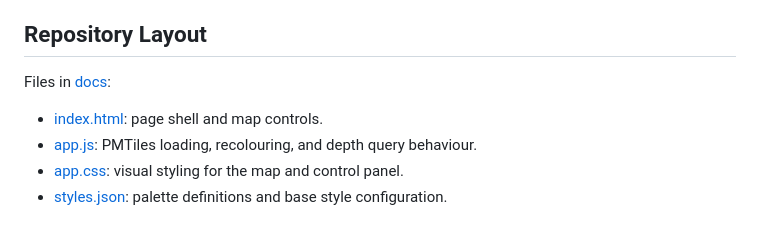
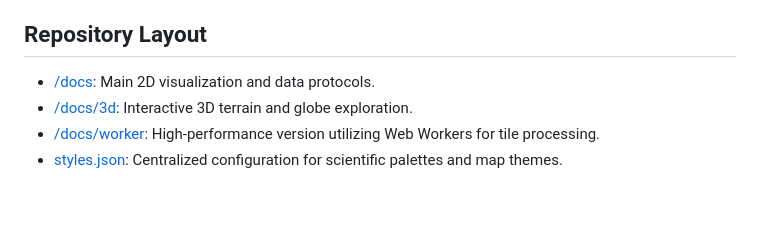
Before and after one commit to markmclaren/global-bathymetry-pmtiles, a Markdown page: README.md, the part around one of its changes. GitHub-like rendering; blank space fills up the shorter version.

```diff
--- a/README.md
+++ b/README.md
@@ -71,9 +43,7 @@ No endorsement is implied by GEBCO, EMODnet, OpenFreeMap, EOX, s2maps.eu, MapLib
 
 ## Repository Layout
 
-Files in [docs](docs):
-
-- [index.html](docs/index.html): page shell and map controls.
-- [app.js](docs/app.js): PMTiles loading, recolouring, and depth query behaviour.
-- [app.css](docs/app.css): visual styling for the map and control panel.
-- [styles.json](docs/styles.json): palette definitions and base style configuration.
+- [/docs](docs): Main 2D visualization and data protocols.
+- [/docs/3d](docs/3d): Interactive 3D terrain and globe exploration.
+- [/docs/worker](docs/worker): High-performance version utilizing Web Workers for tile processing.
+- [styles.json](docs/styles.json): Centralized configuration for scientific palettes and map themes.
```
Also changed, not shown: other parts of README.md (+23 -51 lines).
